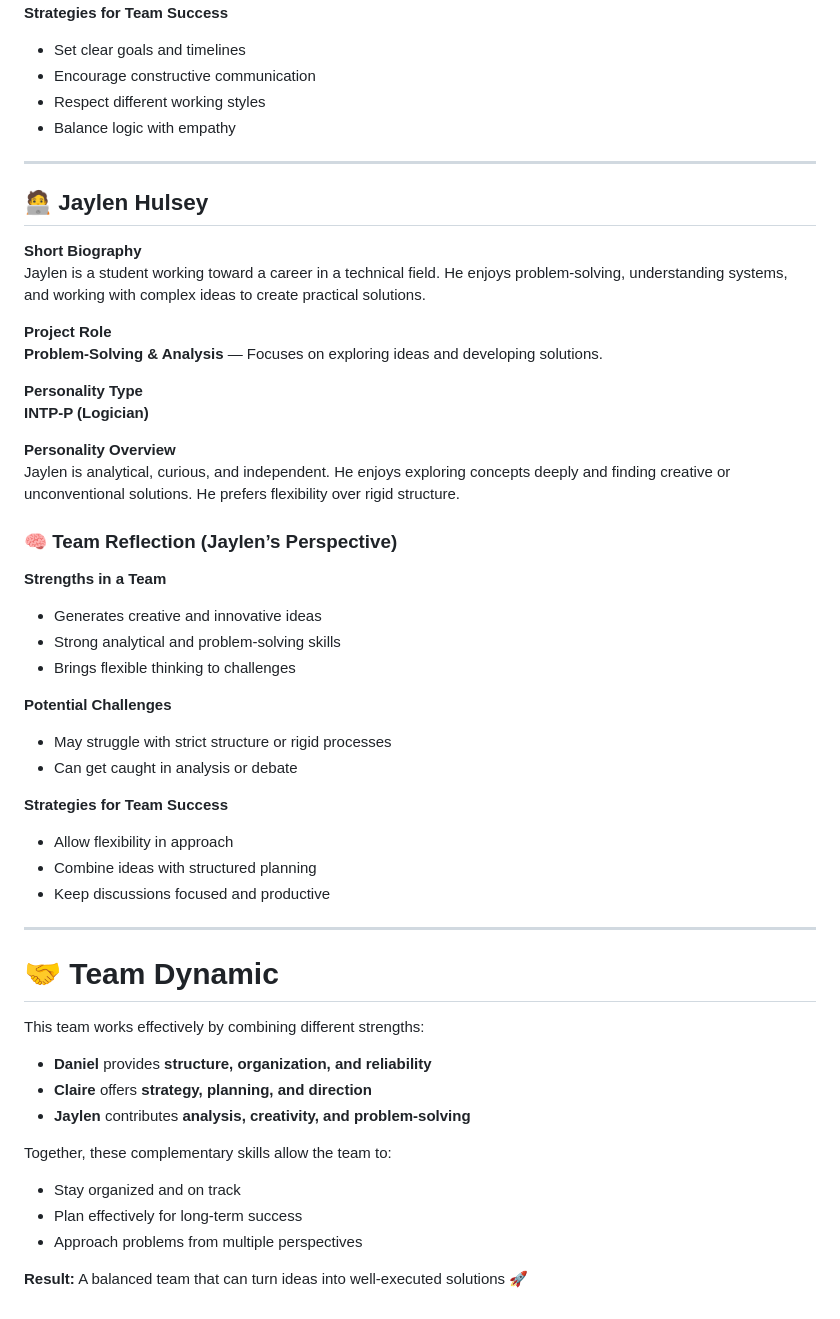
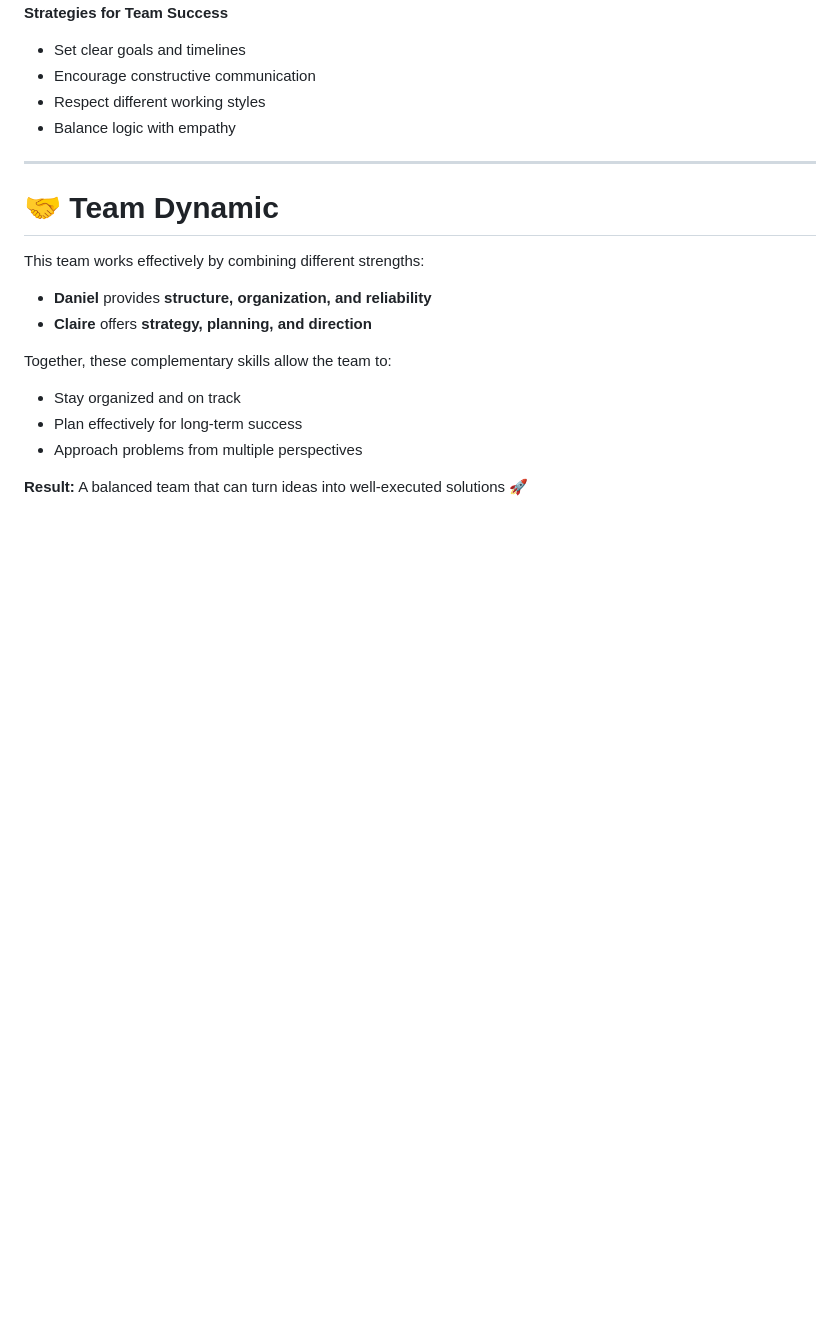
Before and after one commit to clairebear1135/cis-209-group-project, a Markdown page: README.md, the part around the change. GitHub-like rendering; blank space fills up the shorter version.

```diff
--- a/README.md
+++ b/README.md
@@ -133,45 +133,12 @@ Claire is a strategic and independent thinker who values efficiency and long-ter
 
 ---
 
-## 🧑‍💻 Jaylen Hulsey
-
-**Short Biography**
-Jaylen is a student working toward a career in a technical field. He enjoys problem-solving, understanding systems, and working with complex ideas to create practical solutions.
-
-**Project Role**
-**Problem-Solving & Analysis** — Focuses on exploring ideas and developing solutions.
-
-**Personality Type**
-**INTP-P (Logician)**
-
-**Personality Overview**
-Jaylen is analytical, curious, and independent. He enjoys exploring concepts deeply and finding creative or unconventional solutions. He prefers flexibility over rigid structure.
-
-### 🧠 Team Reflection (Jaylen’s Perspective)
-
-**Strengths in a Team**
-- Generates creative and innovative ideas
-- Strong analytical and problem-solving skills
-- Brings flexible thinking to challenges
-
-**Potential Challenges**
-- May struggle with strict structure or rigid processes
-- Can get caught in analysis or debate
-
-**Strategies for Team Success**
-- Allow flexibility in approach
-- Combine ideas with structured planning
-- Keep discussions focused and productive
-
----
-
 # 🤝 Team Dynamic
 
 This team works effectively by combining different strengths:
 
 - **Daniel** provides **structure, organization, and reliability**
 - **Claire** offers **strategy, planning, and direction**
-- **Jaylen** contributes **analysis, creativity, and problem-solving**
 
 Together, these complementary skills allow the team to:
 - Stay organized and on track
```
